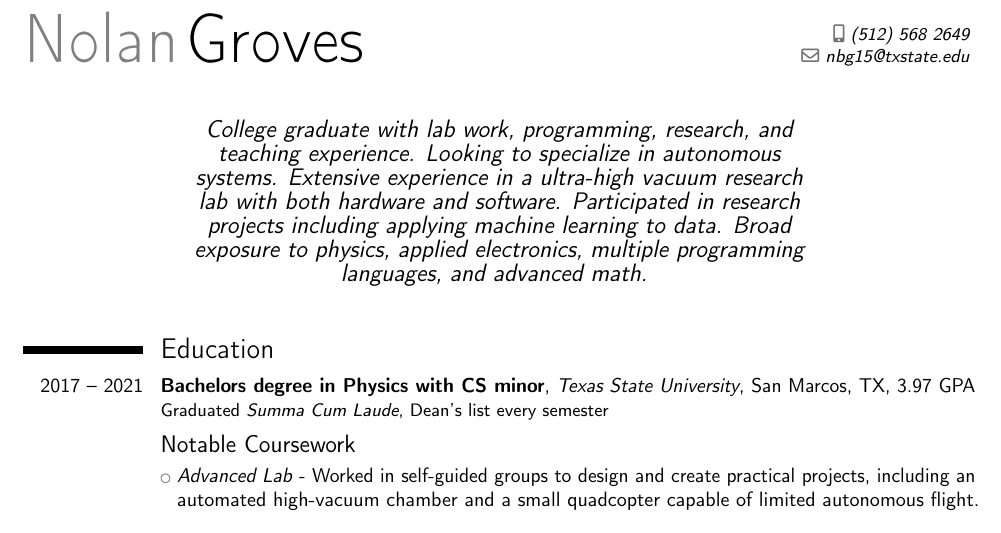
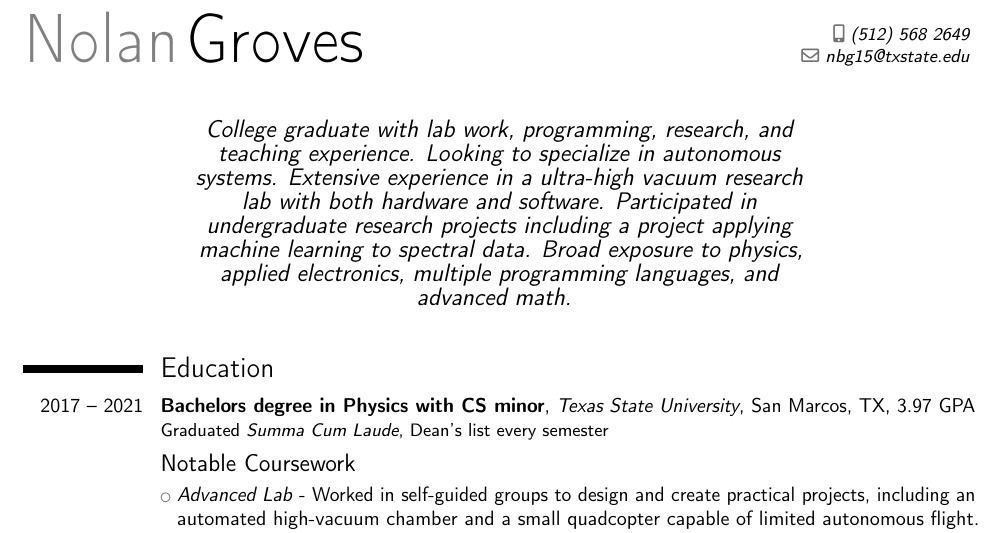
Before and after one commit to nolangroves/CV, a LaTeX CV (CV.tex): part of page 1 of 2, cut so that both start at the same text. Compiled offline with pdfLaTeX.

Commit message:
minor changes

```diff
--- a/CV.tex
+++ b/CV.tex
@@ -13,7 +13,7 @@
 \quote{College graduate with lab work, programming, research, and teaching experience.
 Looking to specialize in autonomous systems.
 Extensive experience in a ultra-high vacuum research lab with both hardware and software.
-Participated in research projects including applying machine learning to data. Broad exposure to physics, applied electronics, multiple programming languages, and advanced math. }
+Participated in undergraduate research projects including a project applying machine learning to spectral data. Broad exposure to physics, applied electronics, multiple programming languages, and advanced math. }
 
 \begin{document}
 \makecvtitle
```
Also changed, not shown: CV.pdf, CV.tex (2 more changed lines).
